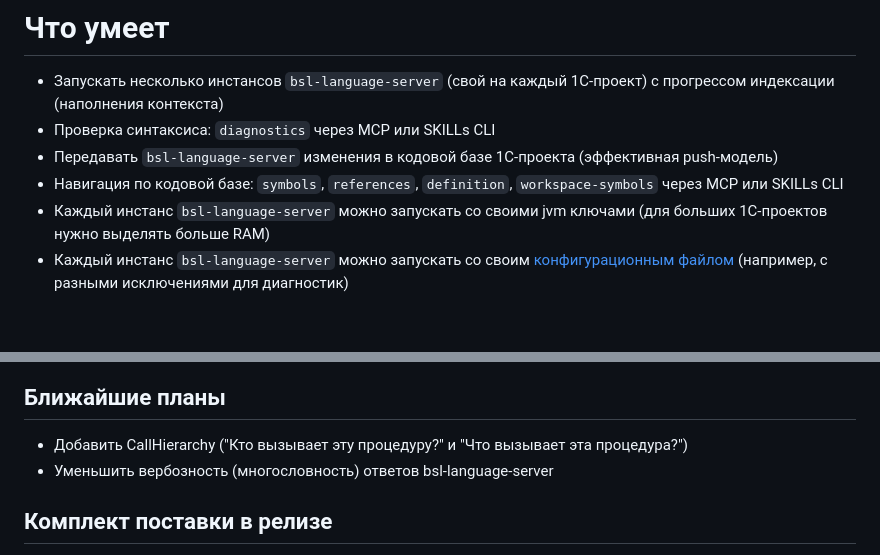
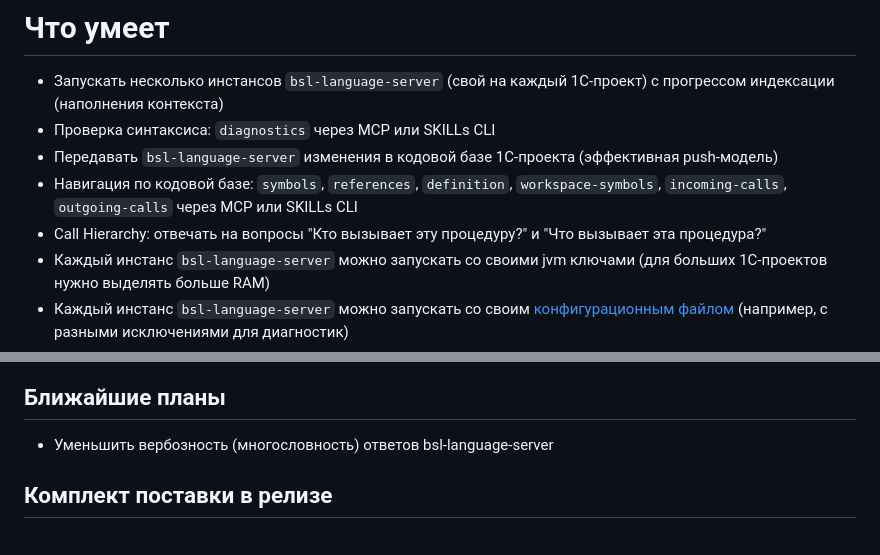
Before and after one commit to FSerg/1c-lsp-mcp-skill, a Markdown page: README.md, 2 parts joined by grey strips. Drawn GitHub-style; blank space fills up the shorter version.

Commit message:
Update documentation: add GitHub pipeline details and enhance README with Call Hierarchy feature

```diff
--- a/README.md
+++ b/README.md
@@ -14,7 +14,8 @@
 - Запускать несколько инстансов `bsl-language-server` (свой на каждый 1С-проект) c прогрессом индексации (наполнения контекста)
 - Проверка синтаксиса: `diagnostics` через MCP или SKILLs CLI
 - Передавать `bsl-language-server` изменения в кодовой базе 1С-проекта (эффективная push-модель)
-- Навигация по кодовой базе: `symbols`, `references`, `definition`, `workspace-symbols` через MCP или SKILLs CLI
+- Навигация по кодовой базе: `symbols`, `references`, `definition`, `workspace-symbols`, `incoming-calls`, `outgoing-calls` через MCP или SKILLs CLI
+- Call Hierarchy: отвечать на вопросы "Кто вызывает эту процедуру?" и "Что вызывает эта процедура?"
 - Каждый инстанс `bsl-language-server` можно запускать со своими jvm ключами (для больших 1С-проектов нужно выделять больше RAM)
 - Каждый инстанс `bsl-language-server` можно запускать со своим [конфигурационным файлом](https://1c-syntax.github.io/bsl-language-server/features/ConfigurationFile/) (например, с разными исключениями для диагностик)
 - Работать как служба в фоне (опционально)
@@ -25,7 +26,6 @@
 ![Проверка синтаксиса](dist/pics/Pic04.png)
 
 ## Ближайшие планы
-- Добавить CallHierarchy ("Кто вызывает эту процедуру?" и "Что вызывает эта процедура?")
 - Уменьшить вербозность (многословность) ответов bsl-language-server
 
 ## Комплект поставки в релизе
```
Also changed, not shown: CLAUDE.md (+51 -0 lines).
